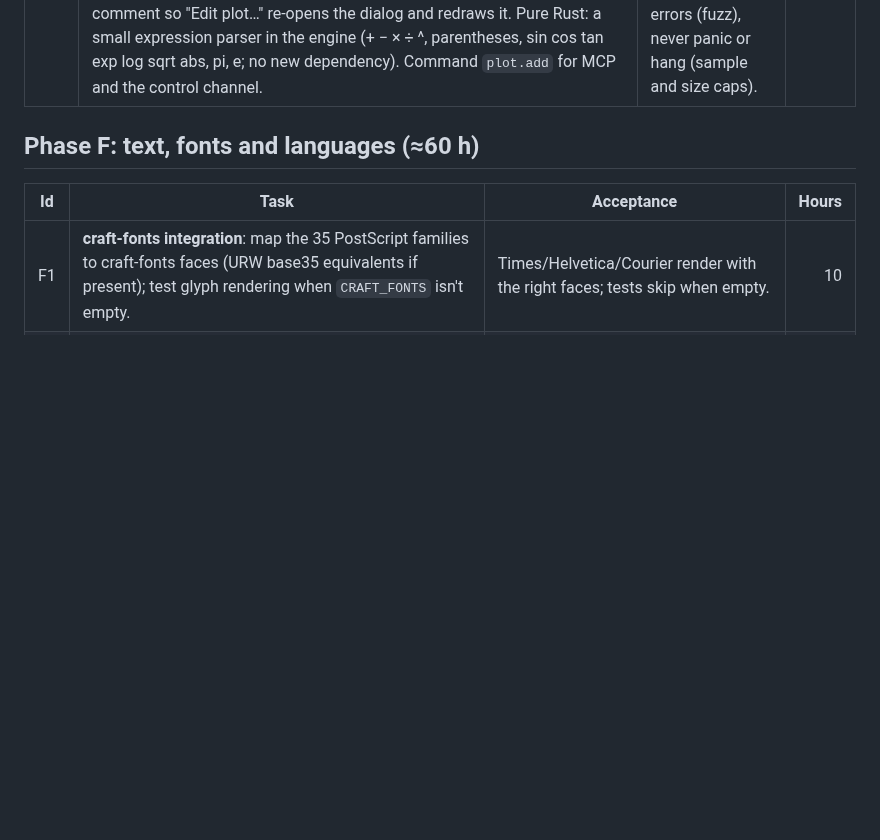
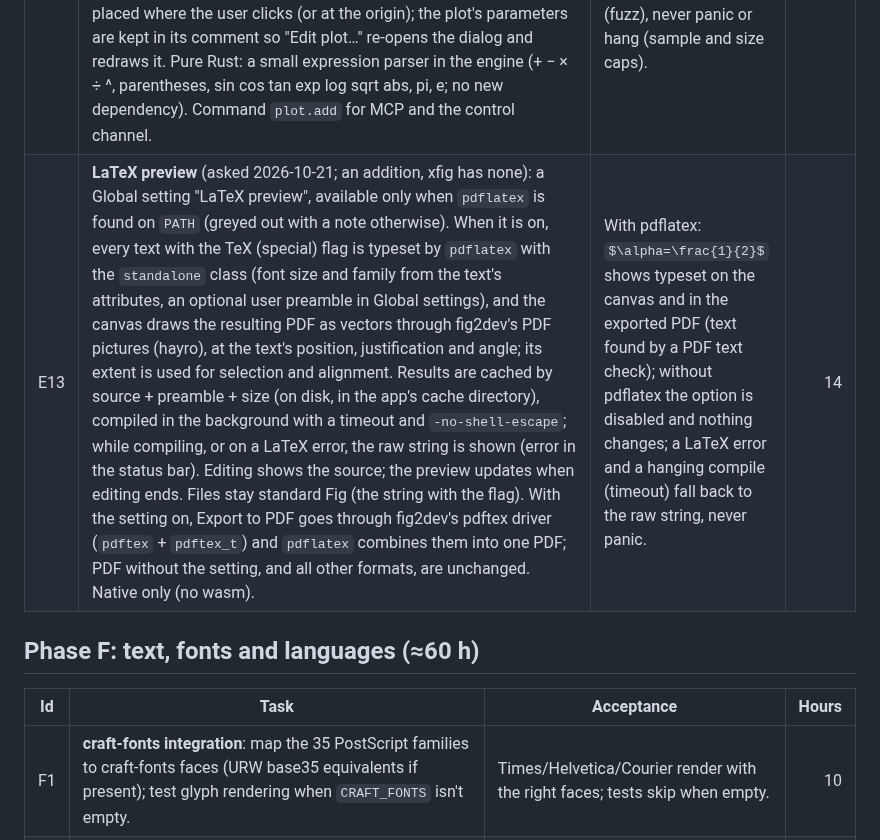
Before and after one commit to FabianHassler/rustfig, a Markdown page: docs/plan.md, the part around the change. GitHub-like rendering; blank space fills up the shorter version.

Commit message:
E13: plan the LaTeX preview (pdflatex + standalone, pdftex export)
Co-Authored-By: Claude Opus 5.5 <noreply@anthropic.com>

```diff
--- a/docs/plan.md
+++ b/docs/plan.md
@@ -200,6 +200,7 @@ covered by W2.
 | E10 | **Text editing on the canvas, modernised** (asked 2026-10-21; xfig's `e_edit.c`/`u_elastic.c` text input and `w_keyboard.c` are the functional reference). Selection with the mouse (drag, double-click a word, triple-click the line) and Shift+arrows; word jumps (Alt/Ctrl+arrows, platform conventions); copy/cut/paste of the selection through the system clipboard; full Unicode and input-method (IME) input; the cursor placed by clicking inside existing text. xfig's behaviour stays: Return starts the next line as a new text object below, middle/right button finish/cancel as the mouse indicator says, compose key (W8), Meta keys. | Tests for selection, word jumps, clipboard and IME input in the engine's text tool; xfig's text keys still work (keys-parity); screenshot review. | 12 |
 | E11 | **Font chooser, modernised** (asked 2026-10-21; xfig's font panels `w_fontpanel.c`, `w_fontbits.c` are the functional reference): each font name drawn in its own font, a search field, a size field with preview of sample text, PostScript and LaTeX font lists as xfig (35 PostScript fonts, LaTeX fonts), the current font marked. | Every font xfig offers can be chosen; search and preview work; screenshot review. | 6 |
 | E12 | **Plot a curve** (asked 2026-10-21; an addition, xfig has none): a Plot mode with its own button in the mode panel (after xfig's drawing modes; vector icon; also a menu entry and shortcut): left-drag a rectangle (or click for the default size) to place the plot, then a dialog draws a function or data as vector objects: y = f(x), parametric x(t), y(t), or data from a CSV/whitespace file (columns chosen); range, number of samples with adaptive refinement at curvature and jumps (no lines across poles), line style from the indicator. Optional axes with ticks and numbers (linear or log), grid, axis labels (plain or LaTeX special text). The result is one compound placed where the user clicks (or at the origin); the plot's parameters are kept in its comment so "Edit plot…" re-opens the dialog and redraws it. Pure Rust: a small expression parser in the engine (+ − × ÷ ^, parentheses, sin cos tan exp log sqrt abs, pi, e; no new dependency). Command `plot.add` for MCP and the control channel. | y = sin(x) on [0, 2π] and a CSV curve draw as polylines with axes; 1/x has no line across 0; edit-and-redraw works; hostile expressions and files return errors (fuzz), never panic or hang (sample and size caps). | 12 |
+| E13 | **LaTeX preview** (asked 2026-10-21; an addition, xfig has none): a Global setting "LaTeX preview", available only when `pdflatex` is found on `PATH` (greyed out with a note otherwise). When it is on, every text with the TeX (special) flag is typeset by `pdflatex` with the `standalone` class (font size and family from the text's attributes, an optional user preamble in Global settings), and the canvas draws the resulting PDF as vectors through fig2dev's PDF pictures (hayro), at the text's position, justification and angle; its extent is used for selection and alignment. Results are cached by source + preamble + size (on disk, in the app's cache directory), compiled in the background with a timeout and `-no-shell-escape`; while compiling, or on a LaTeX error, the raw string is shown (error in the status bar). Editing shows the source; the preview updates when editing ends. Files stay standard Fig (the string with the flag). With the setting on, Export to PDF goes through fig2dev's pdftex driver (`pdftex` + `pdftex_t`) and `pdflatex` combines them into one PDF; PDF without the setting, and all other formats, are unchanged. Native only (no wasm). | With pdflatex: `$\alpha=\frac{1}{2}$` shows typeset on the canvas and in the exported PDF (text found by a PDF text check); without pdflatex the option is disabled and nothing changes; a LaTeX error and a hanging compile (timeout) fall back to the raw string, never panic. | 14 |
 
 ## Phase F: text, fonts and languages (≈60 h)
 
```
